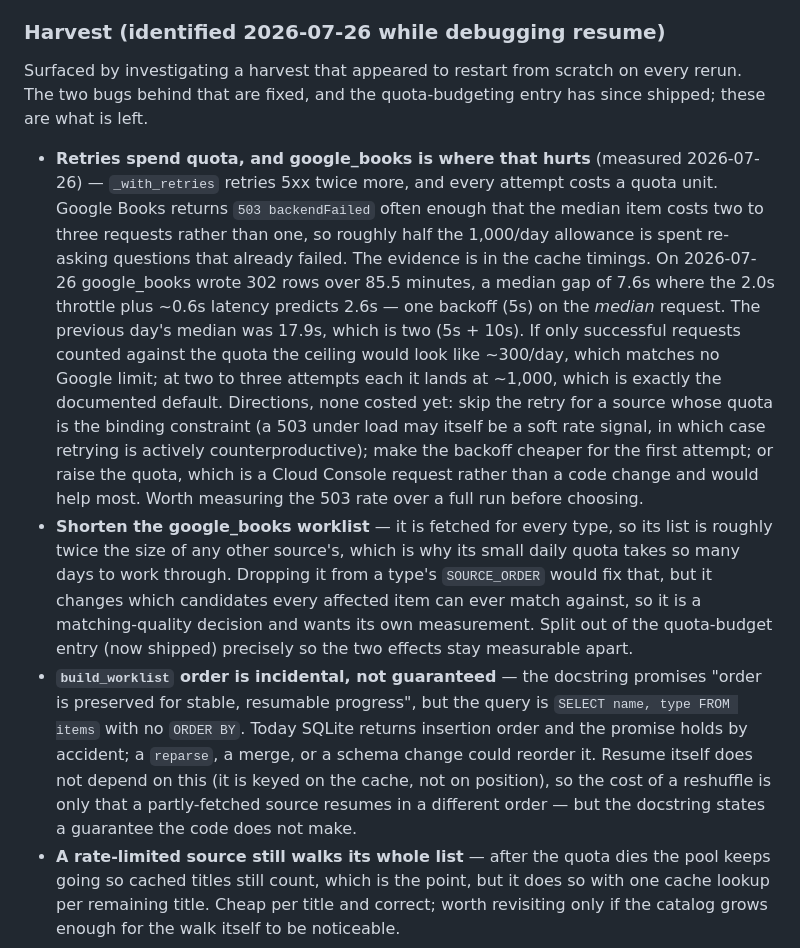
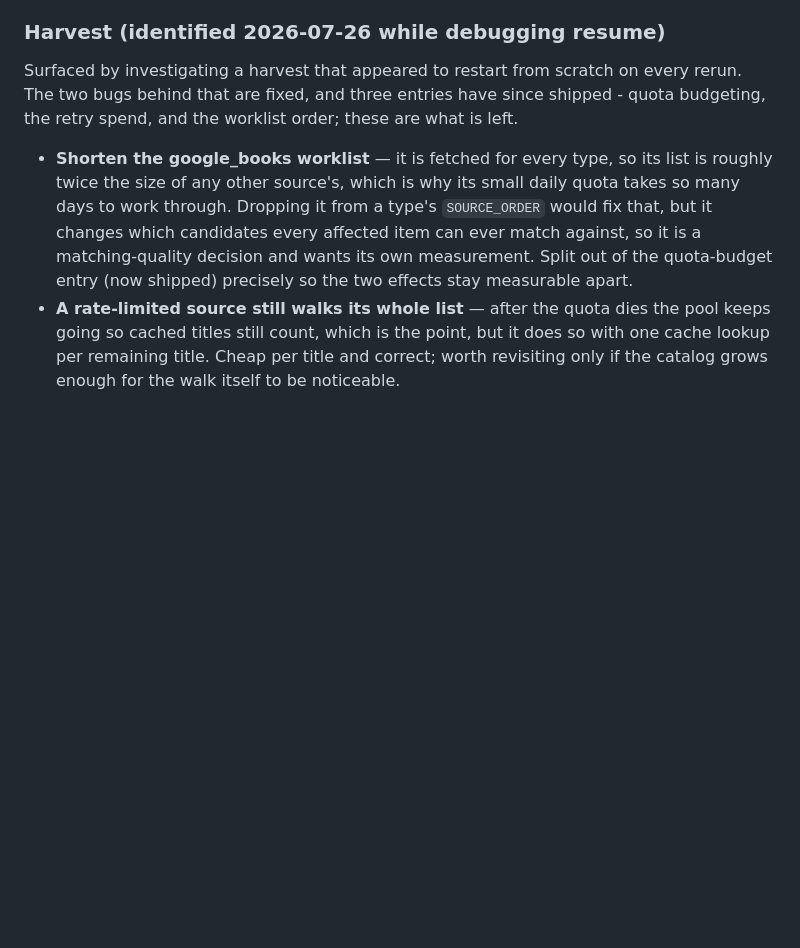
Before and after one commit to fatihcvs/Humble-Catalog, a Markdown page: docs/BACKLOG.md, the part around one of its changes. Drawn GitHub-style; blank space fills up the shorter version.

```diff
--- a/docs/BACKLOG.md
+++ b/docs/BACKLOG.md
@@ -109,29 +109,10 @@ its own; none is committed to.
 ### Harvest (identified 2026-07-26 while debugging resume)
 
 Surfaced by investigating a harvest that appeared to restart from
-scratch on every rerun. The two bugs behind that are fixed, and the
-quota-budgeting entry has since shipped; these are what is left.
+scratch on every rerun. The two bugs behind that are fixed, and three
+entries have since shipped - quota budgeting, the retry spend, and the
+worklist order; these are what is left.
 
-- **Retries spend quota, and google_books is where that hurts**
-  (measured 2026-07-26) — `_with_retries` retries 5xx twice more, and
-  every attempt costs a quota unit. Google Books returns `503
-  backendFailed` often enough that the median item costs two to three
-  requests rather than one, so roughly half the 1,000/day allowance is
-  spent re-asking questions that already failed.
-  The evidence is in the cache timings. On 2026-07-26 google_books wrote
-  302 rows over 85.5 minutes, a median gap of 7.6s where the 2.0s
-  throttle plus ~0.6s latency predicts 2.6s — one backoff (5s) on the
-  *median* request. The previous day's median was 17.9s, which is two
-  (5s + 10s). If only successful requests counted against the quota the
-  ceiling would look like ~300/day, which matches no Google limit; at two
-  to three attempts each it lands at ~1,000, which is exactly the
-  documented default.
-  Directions, none costed yet: skip the retry for a source whose quota is
-  the binding constraint (a 503 under load may itself be a soft rate
-  signal, in which case retrying is actively counterproductive); make the
-  backoff cheaper for the first attempt; or raise the quota, which is a
-  Cloud Console request rather than a code change and would help most.
-  Worth measuring the 503 rate over a full run before choosing.
 - **Shorten the google_books worklist** — it is fetched for every type,
   so its list is roughly twice the size of any other source's, which is
   why its small daily quota takes so many days to work through. Dropping
@@ -140,15 +121,6 @@ quota-budgeting entry has since shipped; these are what is left.
   matching-quality decision and wants its own measurement. Split out of
   the quota-budget entry (now shipped) precisely so the two effects stay
   measurable apart.
-- **`build_worklist` order is incidental, not guaranteed** — the
-  docstring promises "order is preserved for stable, resumable
-  progress", but the query is `SELECT name, type FROM items` with no
-  `ORDER BY`. Today SQLite returns insertion order and the promise
-  holds by accident; a `reparse`, a merge, or a schema change could
-  reorder it. Resume itself does not depend on this (it is keyed on the
-  cache, not on position), so the cost of a reshuffle is only that a
-  partly-fetched source resumes in a different order — but the
-  docstring states a guarantee the code does not make.
 - **A rate-limited source still walks its whole list** — after the
   quota dies the pool keeps going so cached titles still count, which
   is the point, but it does so with one cache lookup per remaining
```
Also changed, not shown: other parts of docs/BACKLOG.md (+69 -1 lines).
